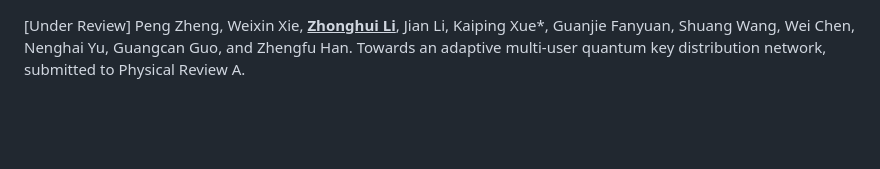
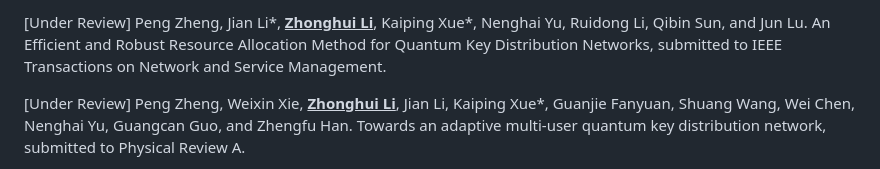
Before and after one commit to lzhstone95/Homepage, a Markdown page: contents/publications.md, the part around the change. Rendered like a GitHub page; blank space fills up the shorter version.

```diff
--- a/contents/publications.md
+++ b/contents/publications.md
@@ -1,3 +1,6 @@
+<p style="text-align:justify"><span style="color: crimson;">[Under Review]</span> Peng Zheng, Jian Li*, <b><u>Zhonghui Li</u></b>, Kaiping Xue*, Nenghai Yu, Ruidong Li, Qibin Sun, and Jun Lu. An Efficient and Robust Resource Allocation
+Method for Quantum Key Distribution Networks, submitted to IEEE Transactions on Network and Service Management.</p>
+
 <p style="text-align:justify"><span style="color: crimson;">[Under Review]</span> Peng Zheng, Weixin Xie, <b><u>Zhonghui Li</u></b>, Jian Li, Kaiping Xue*, Guanjie Fanyuan, Shuang Wang, Wei Chen, Nenghai Yu, Guangcan Guo, and Zhengfu Han. Towards an adaptive multi-user quantum key distribution network, submitted to Physical Review A.</p>
 
 <p style="text-align:justify"><span style="color: crimson;">[Major Revision]</span> Yuxin Chen, Jian Li*, <b><u>Zhonghui Li</u></b>, Kaiping Xue, Nenghai Yu, Qibin Sun, and Jun Lu. An Asynchronous Key Relay Protocol Design for Large-scale Quantum Key Distribution Networks, submitted to IEEE Transactions on Networking.</p>
```
